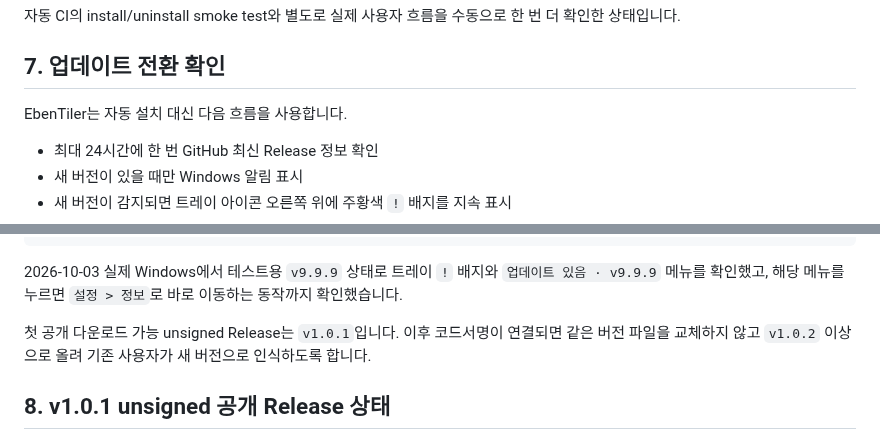
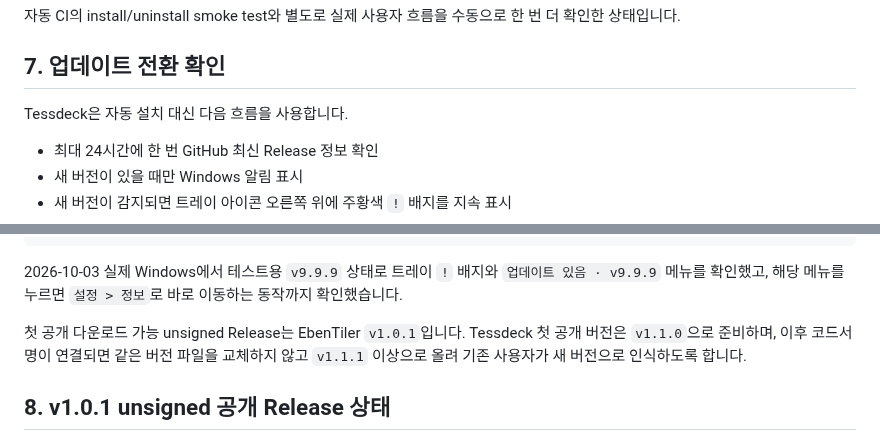
Before and after one commit to Eben-Builds/EbenTiler-for-Windows, a Markdown page: docs/RELEASE_READINESS.md, 2 parts joined by grey strips. Rendered like a GitHub page.

```diff
--- a/docs/RELEASE_READINESS.md
+++ b/docs/RELEASE_READINESS.md
@@ -103,7 +119,7 @@ powershell -ExecutionPolicy Bypass -File tools\capture-dpi-ui.ps1
 
 ## 7. 업데이트 전환 확인
 
-EbenTiler는 자동 설치 대신 다음 흐름을 사용합니다.
+Tessdeck은 자동 설치 대신 다음 흐름을 사용합니다.
 
 - 최대 24시간에 한 번 GitHub 최신 Release 정보 확인
 - 새 버전이 있을 때만 Windows 알림 표시
@@ -128,7 +144,7 @@ powershell -ExecutionPolicy Bypass -File tools\test-update-badge.ps1 -Restore
 
 2026-10-03 실제 Windows에서 테스트용 `v9.9.9` 상태로 트레이 `!` 배지와 `업데이트 있음 · v9.9.9` 메뉴를 확인했고, 해당 메뉴를 누르면 `설정 > 정보`로 바로 이동하는 동작까지 확인했습니다.
 
-첫 공개 다운로드 가능 unsigned Release는 `v1.0.1`입니다. 이후 코드서명이 연결되면 같은 버전 파일을 교체하지 않고 `v1.0.2` 이상으로 올려 기존 사용자가 새 버전으로 인식하도록 합니다.
+첫 공개 다운로드 가능 unsigned Release는 EbenTiler `v1.0.1`입니다. Tessdeck 첫 공개 버전은 `v1.1.0`으로 준비하며, 이후 코드서명이 연결되면 같은 버전 파일을 교체하지 않고 `v1.1.1` 이상으로 올려 기존 사용자가 새 버전으로 인식하도록 합니다.
 
 ## 8. v1.0.1 unsigned 공개 Release 상태
 
```
Also changed, not shown: other parts of docs/RELEASE_READINESS.md (+25 -9 lines).
